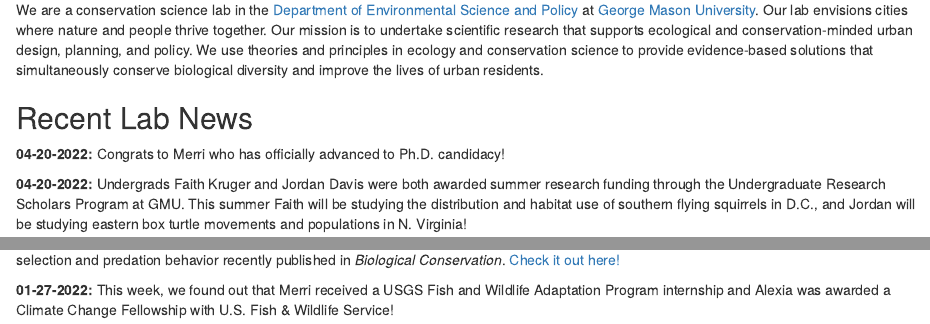
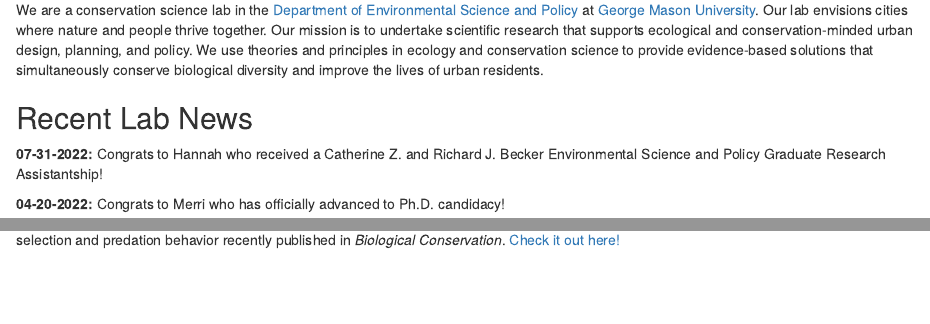
Before and after one commit to URBANxNATURELAB/lab-website, an R Markdown document (index.Rmd): the page in a window 1100 px wide, from 520 px down, and a second part further down, joined at a grey line. Rendered offline with R 4.5, knitr and Pandoc, with nearby package versions; drawn as R Markdown's standard HTML page in place of the format the file asks for.

Commit message:
News updates!

```diff
--- a/index.Rmd
+++ b/index.Rmd
@@ -23,6 +23,8 @@ We are a conservation science lab in the [Department of Environmental Science an
 
 <h2>Recent Lab News</h2>
 
+**07-31-2022:** Congrats to Hannah who received a Catherine Z. and Richard J. Becker Environmental Science and Policy Graduate Research Assistantship!
+
 **04-20-2022:** Congrats to Merri who has officially advanced to Ph.D. candidacy!
 
 **04-20-2022:** Undergrads Faith Kruger and Jordan Davis were both awarded summer research funding through the Undergraduate Research Scholars Program at GMU. This summer Faith will be studying the distribution and habitat use of southern flying squirrels in D.C., and Jordan will be studying eastern box turtle movements and populations in N. Virginia!
@@ -30,5 +32,3 @@ We are a conservation science lab in the [Department of Environmental Science an
 **04-07-2022:** 🚨 New Paper Alert! 🚨 Travis has a new open access paper out in *eLife* that explores diel activity patterns of urban mammals. Check it out [here](https://elifesciences.org/articles/74756)
 
 **03-18-2022:** 🚨 New Paper Alert! 🚨 Dan and Travis have a new paper looking at the environmental factors that influence feral cat prey selection and predation behavior recently published in *Biological Conservation*. [Check it out here!](https://www-sciencedirect-com.mutex.gmu.edu/science/article/pii/S0006320722000568?dgcid=coauthor)
-
-**01-27-2022:** This week, we found out that Merri received a USGS Fish and Wildlife Adaptation Program internship and Alexia was awarded a Climate Change Fellowship with U.S. Fish & Wildlife Service!
```
Also changed, not shown: 2 other files.
